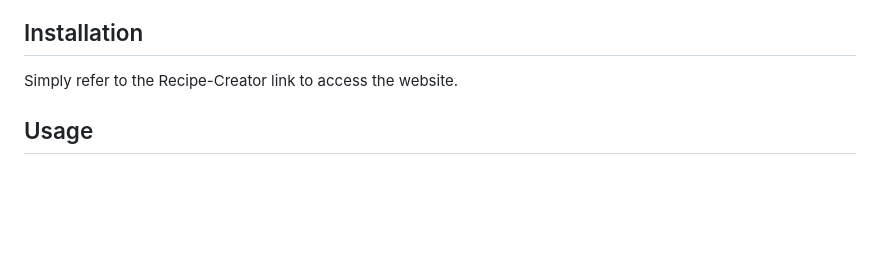
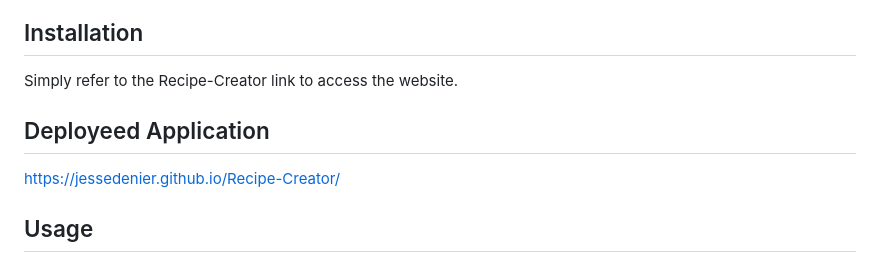
Before and after one commit to JesseDenier/Recipe-Creator, a Markdown page: README.md, the part around the change. GitHub-like rendering; blank space fills up the shorter version.

```diff
--- a/README.md
+++ b/README.md
@@ -12,6 +12,8 @@ The Recipe Creator is a fun and interactive website that creates easy to make re
 ## Installation
 Simply refer to the Recipe-Creator link to access the website.
 
+## Deployeed Application
+https://jessedenier.github.io/Recipe-Creator/
 
 ## Usage
 Tap on the chef icon if you want recipe ideas with the ingredients you have available on hand. With this option, you will need to enter at least 10 ingredients... or tap in the shopping cart to generate chef-designated recipes based on your chosen ingredients.
```
